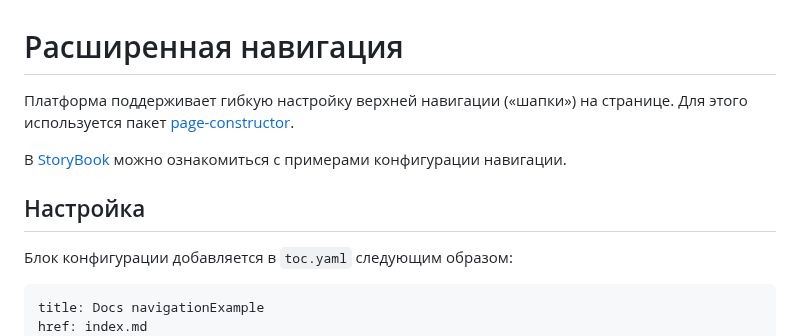
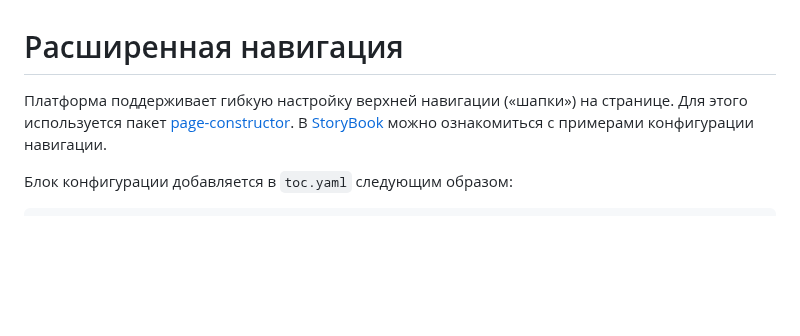
Before and after one commit to diplodoc-platform/docs, a Markdown page: ru/project/navigation.md, the part around one of its changes. Drawn GitHub-style; blank space fills up the shorter version.

````diff
--- a/ru/project/navigation.md
+++ b/ru/project/navigation.md
@@ -1,17 +1,11 @@
 # Расширенная навигация
 
 Платформа поддерживает гибкую настройку верхней навигации («шапки») на странице.
-Для этого используется пакет [page-constructor](https://gravity-ui.com/libraries/page-constructor).
-
-В [StoryBook](https://preview.gravity-ui.com/page-constructor/?path=/docs/navigation-navigation--docs) можно ознакомиться с примерами конфигурации навигации.
-
-## Настройка
+Для этого используется пакет [page-constructor](https://gravity-ui.com/libraries/page-constructor). В [StoryBook](https://preview.gravity-ui.com/page-constructor/?path=/docs/navigation-navigation--docs) можно ознакомиться с примерами конфигурации навигации.
 
 Блок конфигурации добавляется в `toc.yaml` следующим образом:
 
 ```yaml
-title: Docs navigationExample
-href: index.md
 navigation:
   logo:
     url: 'https://diplodoc.com'
````
Also changed, not shown: other parts of ru/project/navigation.md (+73 -5 lines), _images/header_label_themes.png (added), 1 other file.
